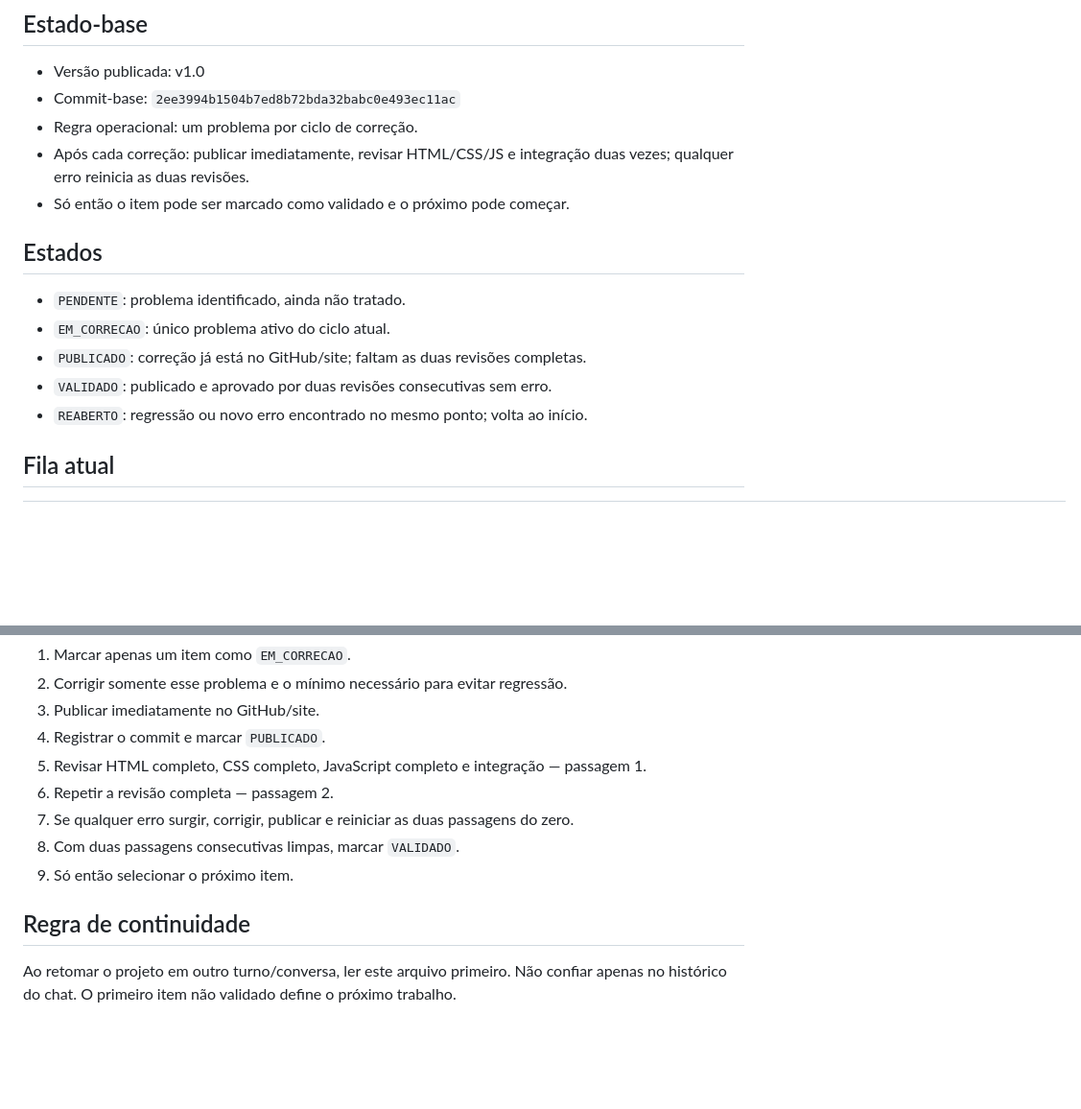
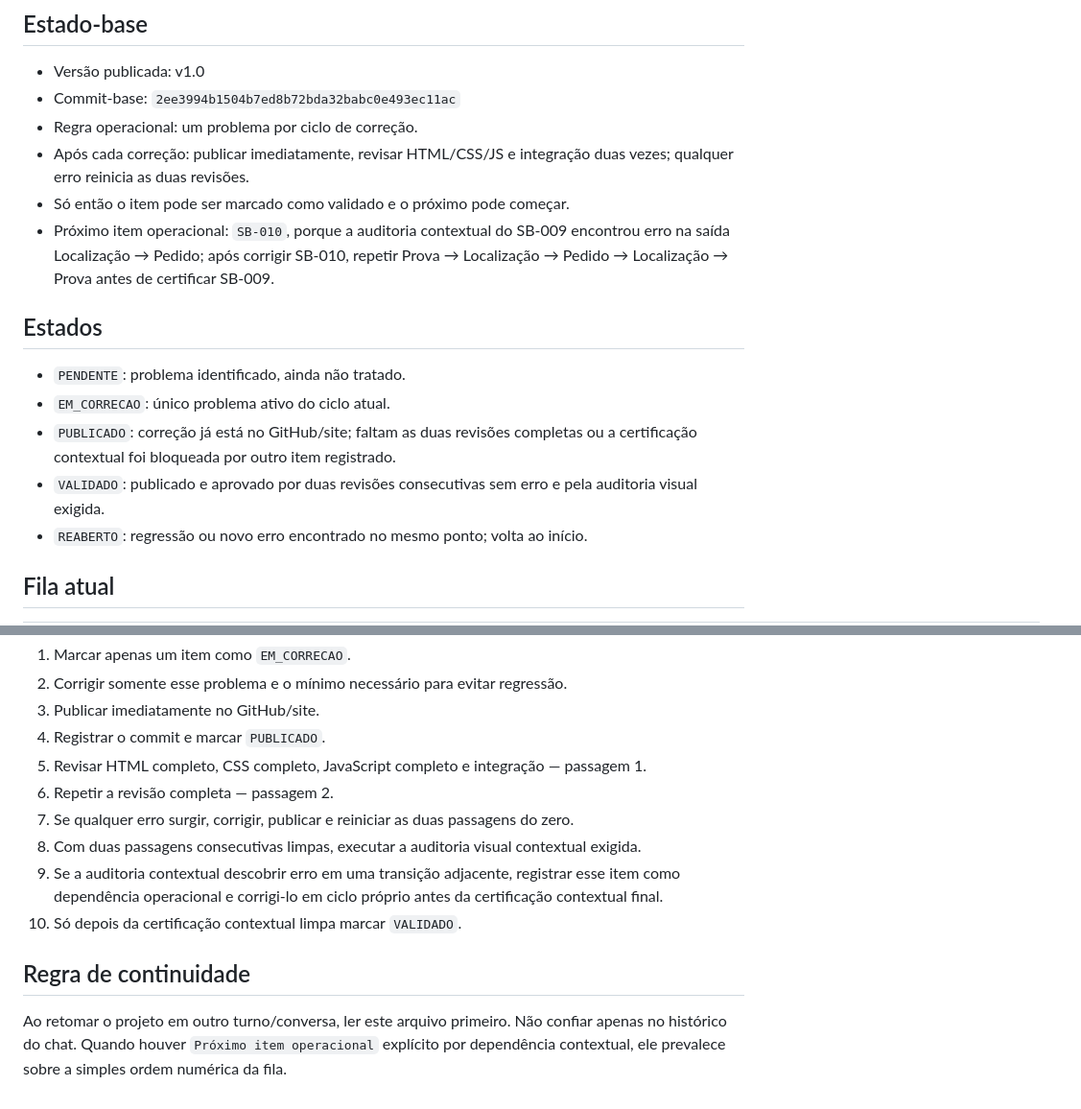
Before and after one commit to Carloszw45/prototipos-sites, a Markdown page: senhor-burger/AUDITORIA_INCREMENTAL.md, 2 parts joined by grey strips. Shown at 96% size. Rendered like a GitHub page; blank space fills up the shorter version.

Commit message:
audit: registra bloqueio contextual SB-009 por SB-010

```diff
--- a/senhor-burger/AUDITORIA_INCREMENTAL.md
+++ b/senhor-burger/AUDITORIA_INCREMENTAL.md
@@ -7,13 +7,14 @@
 - Regra operacional: um problema por ciclo de correção.
 - Após cada correção: publicar imediatamente, revisar HTML/CSS/JS e integração duas vezes; qualquer erro reinicia as duas revisões.
 - Só então o item pode ser marcado como validado e o próximo pode começar.
+- Próximo item operacional: `SB-010`, porque a auditoria contextual do SB-009 encontrou erro na saída Localização → Pedido; após corrigir SB-010, repetir Prova → Localização → Pedido → Localização → Prova antes de certificar SB-009.
 
 ## Estados
 
 - `PENDENTE`: problema identificado, ainda não tratado.
 - `EM_CORRECAO`: único problema ativo do ciclo atual.
-- `PUBLICADO`: correção já está no GitHub/site; faltam as duas revisões completas.
-- `VALIDADO`: publicado e aprovado por duas revisões consecutivas sem erro.
+- `PUBLICADO`: correção já está no GitHub/site; faltam as duas revisões completas ou a certificação contextual foi bloqueada por outro item registrado.
+- `VALIDADO`: publicado e aprovado por duas revisões consecutivas sem erro e pela auditoria visual exigida.
 - `REABERTO`: regressão ou novo erro encontrado no mesmo ponto; volta ao início.
 
 ## Fila atual
@@ -45,9 +46,10 @@
 5. Revisar HTML completo, CSS completo, JavaScript completo e integração — passagem 1.
 6. Repetir a revisão completa — passagem 2.
 7. Se qualquer erro surgir, corrigir, publicar e reiniciar as duas passagens do zero.
-8. Com duas passagens consecutivas limpas, marcar `VALIDADO`.
-9. Só então selecionar o próximo item.
+8. Com duas passagens consecutivas limpas, executar a auditoria visual contextual exigida.
+9. Se a auditoria contextual descobrir erro em uma transição adjacente, registrar esse item como dependência operacional e corrigi-lo em ciclo próprio antes da certificação contextual final.
+10. Só depois da certificação contextual limpa marcar `VALIDADO`.
 
 ## Regra de continuidade
 
-Ao retomar o projeto em outro turno/conversa, ler este arquivo primeiro. Não confiar apenas no histórico do chat. O primeiro item não validado define o próximo trabalho.
+Ao retomar o projeto em outro turno/conversa, ler este arquivo primeiro. Não confiar apenas no histórico do chat. Quando houver `Próximo item operacional` explícito por dependência contextual, ele prevalece sobre a simples ordem numérica da fila.
```
Also changed, not shown: other parts of senhor-burger/AUDITORIA_INCREMENTAL.md (+2 -2 lines).
